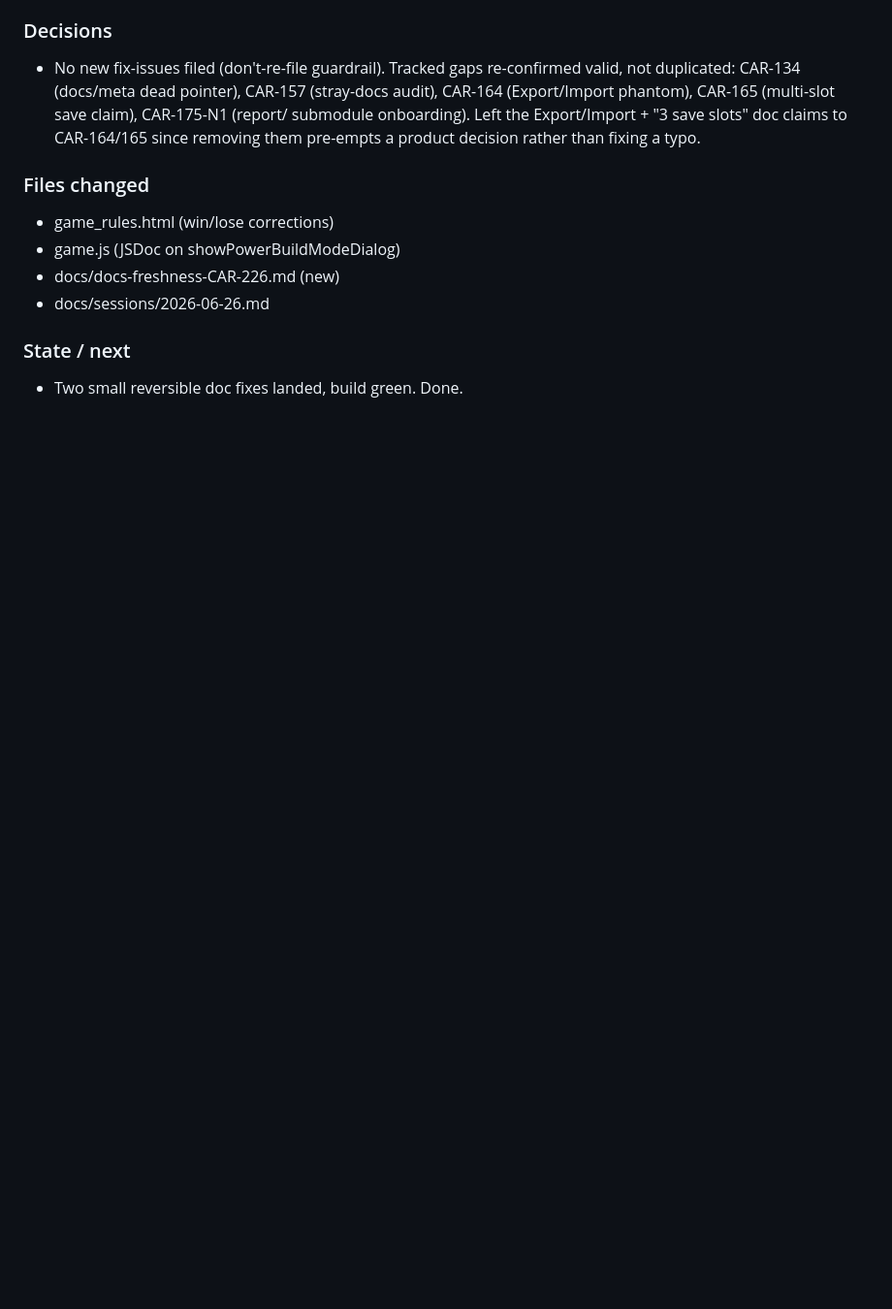
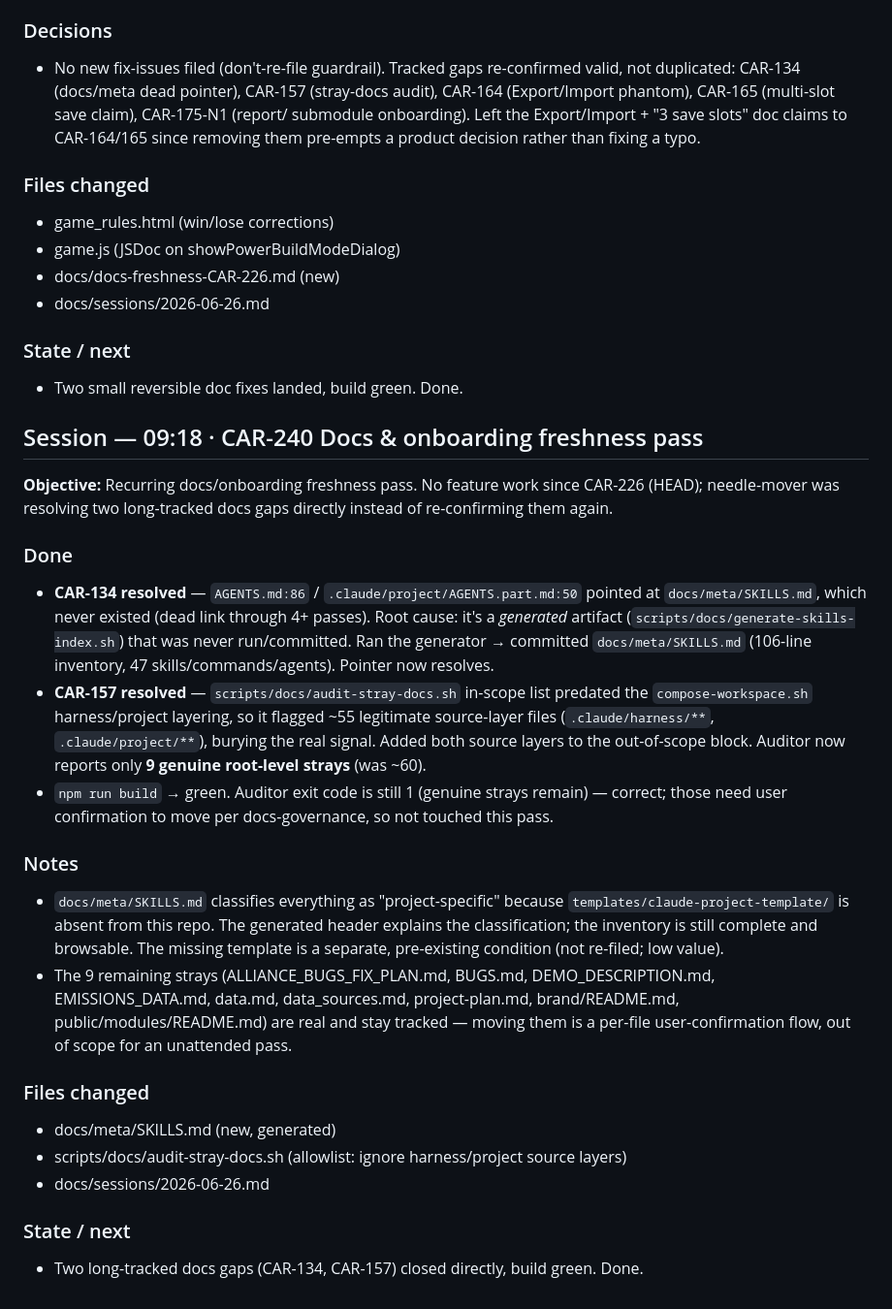
Before and after one commit to hakon1233/Eit-carbon-capture-game, a Markdown page: docs/sessions/2026-06-26.md, the part around the change. Shown at 97% size. Rendered like a GitHub page; blank space fills up the shorter version.

```diff
--- a/docs/sessions/2026-06-26.md
+++ b/docs/sessions/2026-06-26.md
@@ -383,3 +383,23 @@ visible, working re-entry control always remains after game over. No sim logic.
 
 ### State / next
 - Two small reversible doc fixes landed, build green. Done.
+
+## Session — 09:18 · CAR-240 Docs & onboarding freshness pass
+**Objective:** Recurring docs/onboarding freshness pass. No feature work since CAR-226 (HEAD); needle-mover was resolving two long-tracked docs gaps directly instead of re-confirming them again.
+
+### Done
+- **CAR-134 resolved** — `AGENTS.md:86` / `.claude/project/AGENTS.part.md:50` pointed at `docs/meta/SKILLS.md`, which never existed (dead link through 4+ passes). Root cause: it's a *generated* artifact (`scripts/docs/generate-skills-index.sh`) that was never run/committed. Ran the generator → committed `docs/meta/SKILLS.md` (106-line inventory, 47 skills/commands/agents). Pointer now resolves.
+- **CAR-157 resolved** — `scripts/docs/audit-stray-docs.sh` in-scope list predated the `compose-workspace.sh` harness/project layering, so it flagged ~55 legitimate source-layer files (`.claude/harness/**`, `.claude/project/**`), burying the real signal. Added both source layers to the out-of-scope block. Auditor now reports only **9 genuine root-level strays** (was ~60).
+- `npm run build` → green. Auditor exit code is still 1 (genuine strays remain) — correct; those need user confirmation to move per docs-governance, so not touched this pass.
+
+### Notes
+- `docs/meta/SKILLS.md` classifies everything as "project-specific" because `templates/claude-project-template/` is absent from this repo. The generated header explains the classification; the inventory is still complete and browsable. The missing template is a separate, pre-existing condition (not re-filed; low value).
+- The 9 remaining strays (ALLIANCE_BUGS_FIX_PLAN.md, BUGS.md, DEMO_DESCRIPTION.md, EMISSIONS_DATA.md, data.md, data_sources.md, project-plan.md, brand/README.md, public/modules/README.md) are real and stay tracked — moving them is a per-file user-confirmation flow, out of scope for an unattended pass.
+
+### Files changed
+- docs/meta/SKILLS.md (new, generated)
+- scripts/docs/audit-stray-docs.sh (allowlist: ignore harness/project source layers)
+- docs/sessions/2026-06-26.md
+
+### State / next
+- Two long-tracked docs gaps (CAR-134, CAR-157) closed directly, build green. Done.
```
